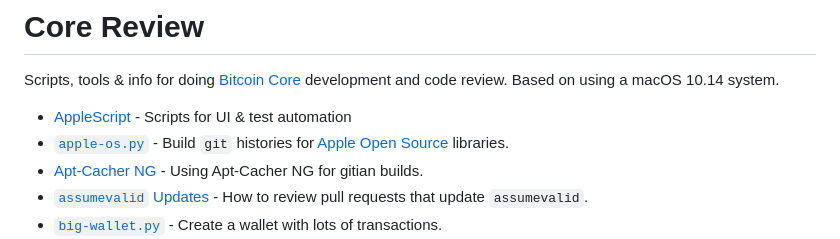
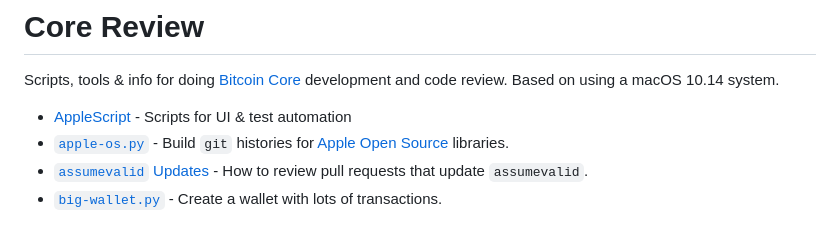
Before and after one commit to fanquake/core-review, a Markdown page: README.md, the part around the change. Drawn GitHub-style.

```diff
--- a/README.md
+++ b/README.md
@@ -3,7 +3,6 @@ Scripts, tools & info for doing [Bitcoin Core](https://github.com/bitcoin/bitcoi
 
 - [AppleScript](/applescript/README.md) - Scripts for UI & test automation
 - [`apple-os.py`](apple-os.py) - Build `git` histories for [Apple Open Source](https://opensource.apple.com/) libraries.
-- [Apt-Cacher NG](apt-cacher-ng.md) - Using Apt-Cacher NG for gitian builds.
 - [`assumevalid` Updates](update-assumevalid.md) - How to review pull requests that update `assumevalid`.
 - [`big-wallet.py`](big-wallet.py) - Create a wallet with lots of transactions.
 - [Binary Compare](binary-compare.md) - Notes on doing binary comparisons of Bitcoin Core
```
